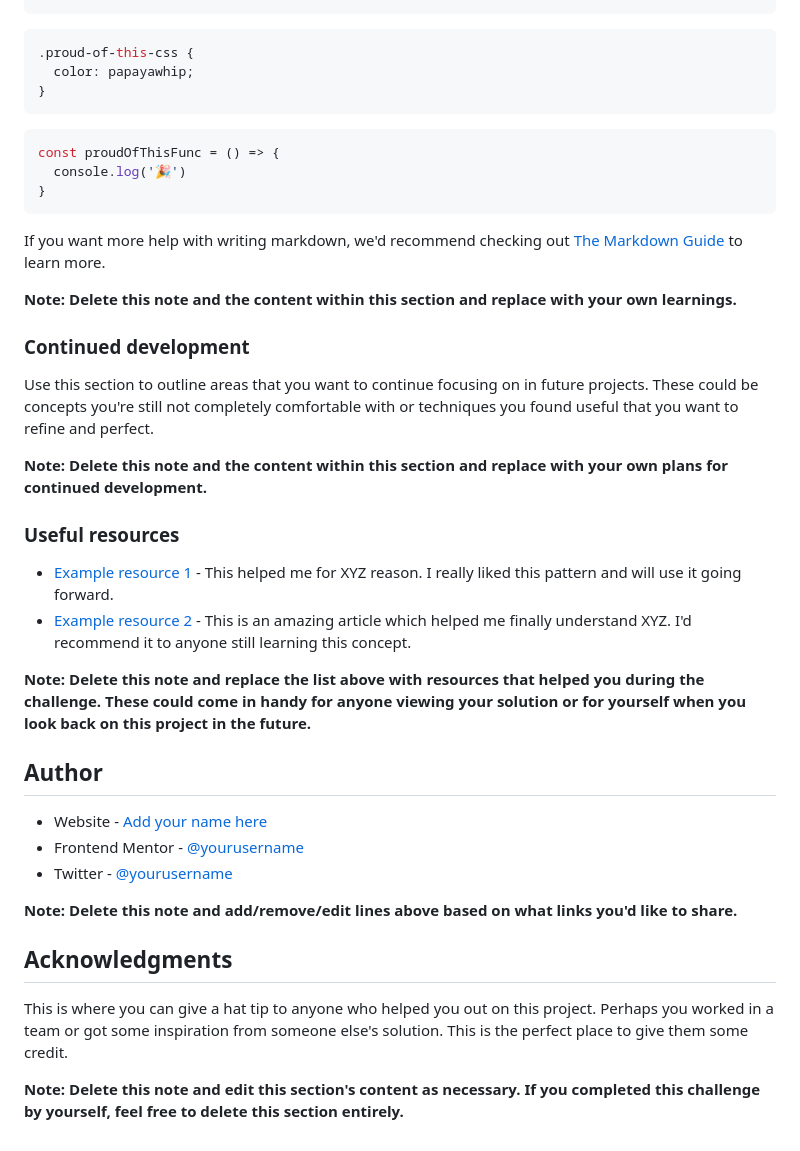
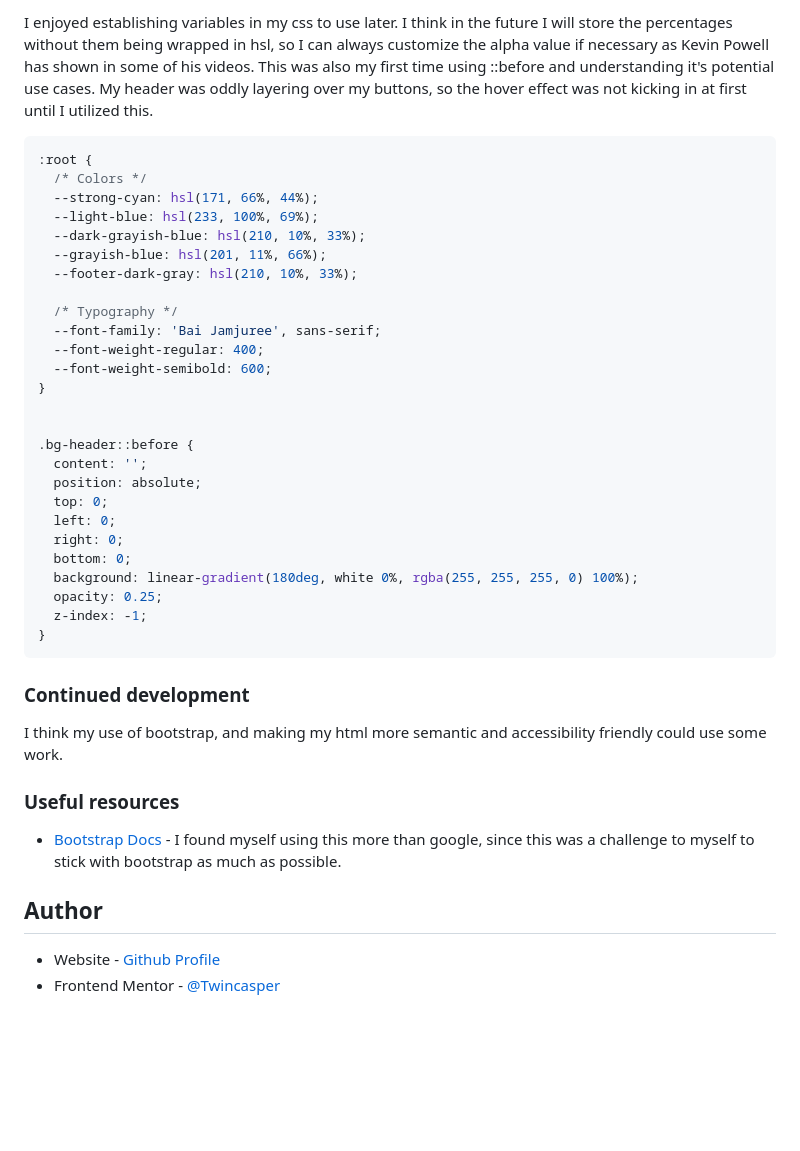
Before and after one commit to Twincasper/fementor-clipboard-landing-page, a Markdown page: README-template.md, the part around one of its changes. Drawn GitHub-style; blank space fills up the shorter version.

````diff
--- a/README-template.md
+++ b/README-template.md
@@ -70,42 +69,44 @@ To see how you can add code snippets, see below:
 ```
+
+I enjoyed establishing variables in my css to use later. I think in the future I will store the percentages without them being wrapped in hsl, so I can always customize the alpha value if necessary as Kevin Powell has shown in some of his videos. This was also my first time using ::before and understanding it's potential use cases. My header was oddly layering over my buttons, so the hover effect was not kicking in at first until I utilized this.
 ```css
-.proud-of-this-css {
-  color: papayawhip;
+:root {
+  /* Colors */
+  --strong-cyan: hsl(171, 66%, 44%);
+  --light-blue: hsl(233, 100%, 69%);
+  --dark-grayish-blue: hsl(210, 10%, 33%);
+  --grayish-blue: hsl(201, 11%, 66%);
+  --footer-dark-gray: hsl(210, 10%, 33%);
+
+  /* Typography */
+  --font-family: 'Bai Jamjuree', sans-serif;
+  --font-weight-regular: 400;
+  --font-weight-semibold: 600;
 }
-```
-```js
-const proudOfThisFunc = () => {
-  console.log('🎉')
+
+
+.bg-header::before {
+  content: '';
+  position: absolute;
+  top: 0;
+  left: 0;
+  right: 0;
+  bottom: 0;
+  background: linear-gradient(180deg, white 0%, rgba(255, 255, 255, 0) 100%);
+  opacity: 0.25;
+  z-index: -1;
 }
 ```
 
-If you want more help with writing markdown, we'd recommend checking out [The Markdown Guide](https://www.markdownguide.org/) to learn more.
-
-**Note: Delete this note and the content within this section and replace with your own learnings.**
-
 ### Continued development
 
-Use this section to outline areas that you want to continue focusing on in future projects. These could be concepts you're still not completely comfortable with or techniques you found useful that you want to refine and perfect.
-
-**Note: Delete this note and the content within this section and replace with your own plans for continued development.**
+I think my use of bootstrap, and making my html more semantic and accessibility friendly could use some work.
 
 ### Useful resources
 
-- [Example resource 1](https://www.example.com) - This helped me for XYZ reason. I really liked this pattern and will use it going forward.
-- [Example resource 2](https://www.example.com) - This is an amazing article which helped me finally understand XYZ. I'd recommend it to anyone still learning this concept.
-
-**Note: Delete this note and replace the list above with resources that helped you during the challenge. These could come in handy for anyone viewing your solution or for yourself when you look back on this project in the future.**
+- [Bootstrap Docs](https://getbootstrap.com/docs/5.3/getting-started/introduction/) - I found myself using this more than google, since this was a challenge to myself to stick with bootstrap as much as possible.
 
 ## Author
 
-- Website - [Add your name here](https://www.your-site.com)
-- Frontend Mentor - [@yourusername](https://www.frontendmentor.io/profile/yourusername)
-- Twitter - [@yourusername](https://www.twitter.com/yourusername)
-
-**Note: Delete this note and add/remove/edit lines above based on what links you'd like to share.**
-
-## Acknowledgments
-
-This is where you can give a hat tip to anyone who helped you out on this project. Perhaps you worked in a team or got some inspiration from someone else's solution. This is the perfect place to give them some credit.
-
-**Note: Delete this note and edit this section's content as necessary. If you completed this challenge by yourself, feel free to delete this section entirely.**
+- Website - [Github Profile](https://github.com/Twincasper)
+- Frontend Mentor - [@Twincasper](https://www.frontendmentor.io/profile/Twincasper)
````
Also changed, not shown: other parts of README-template.md (+22 -23 lines).
